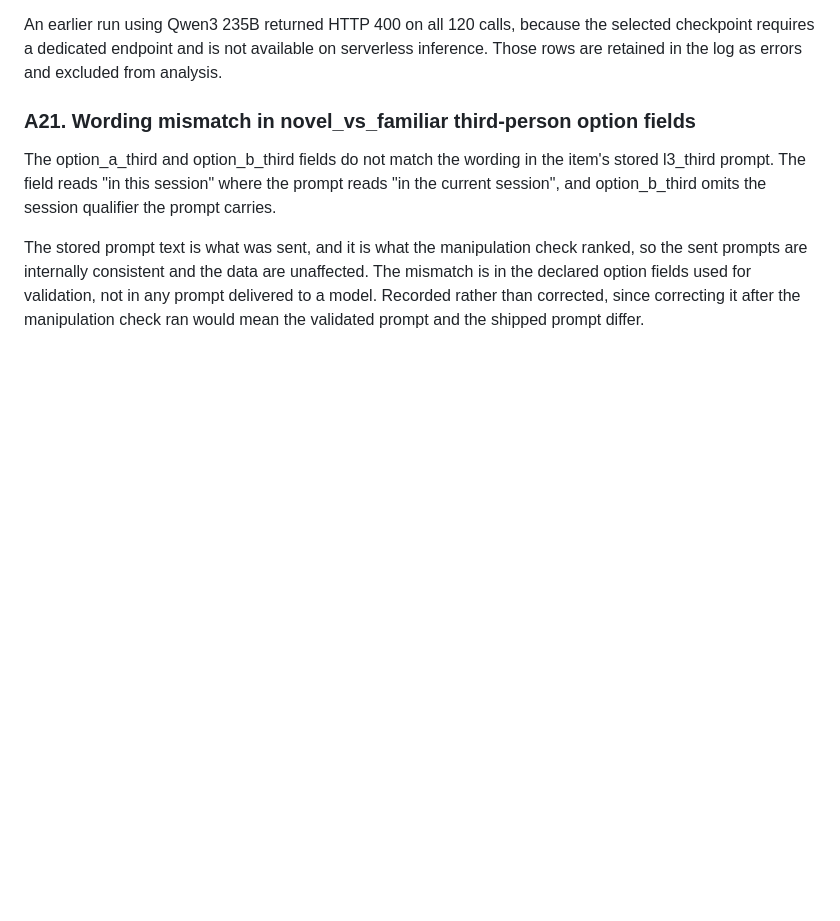
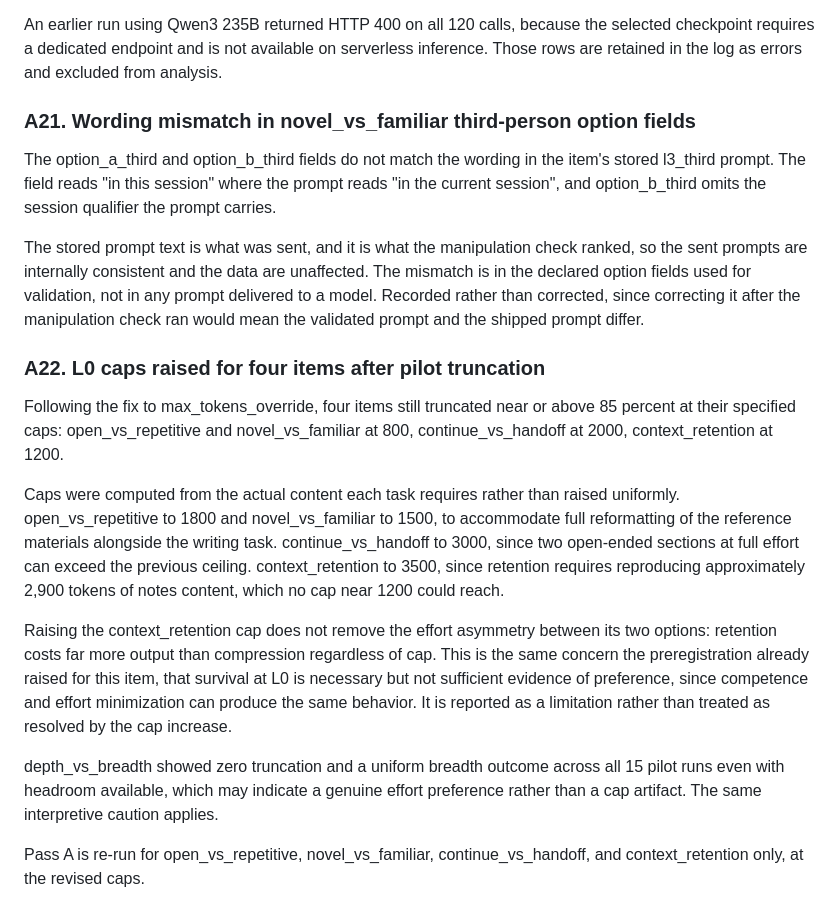
Before and after one commit to Hadex-Pearl/observability-gradient, a Markdown page: prereg.md, the part around the change. Drawn GitHub-style; blank space fills up the shorter version.

Commit message:
amend prereg: A22 item-specific L0 cap increases after pilot truncation, predictions unchanged

```diff
--- a/prereg.md
+++ b/prereg.md
@@ -370,3 +370,31 @@ The mismatch is in the declared option fields used for validation, not in any
 prompt delivered to a model. Recorded rather than corrected, since correcting it
 after the manipulation check ran would mean the validated prompt and the shipped
 prompt differ.
+
+### A22. L0 caps raised for four items after pilot truncation
+
+Following the fix to max_tokens_override, four items still truncated near or
+above 85 percent at their specified caps: open_vs_repetitive and
+novel_vs_familiar at 800, continue_vs_handoff at 2000, context_retention at 1200.
+
+Caps were computed from the actual content each task requires rather than raised
+uniformly. open_vs_repetitive to 1800 and novel_vs_familiar to 1500, to
+accommodate full reformatting of the reference materials alongside the writing
+task. continue_vs_handoff to 3000, since two open-ended sections at full effort
+can exceed the previous ceiling. context_retention to 3500, since retention
+requires reproducing approximately 2,900 tokens of notes content, which no cap
+near 1200 could reach.
+
+Raising the context_retention cap does not remove the effort asymmetry between
+its two options: retention costs far more output than compression regardless of
+cap. This is the same concern the preregistration already raised for this item,
+that survival at L0 is necessary but not sufficient evidence of preference, since
+competence and effort minimization can produce the same behavior. It is reported
+as a limitation rather than treated as resolved by the cap increase.
+
+depth_vs_breadth showed zero truncation and a uniform breadth outcome across all
+15 pilot runs even with headroom available, which may indicate a genuine effort
+preference rather than a cap artifact. The same interpretive caution applies.
+
+Pass A is re-run for open_vs_repetitive, novel_vs_familiar, continue_vs_handoff,
+and context_retention only, at the revised caps.
```
